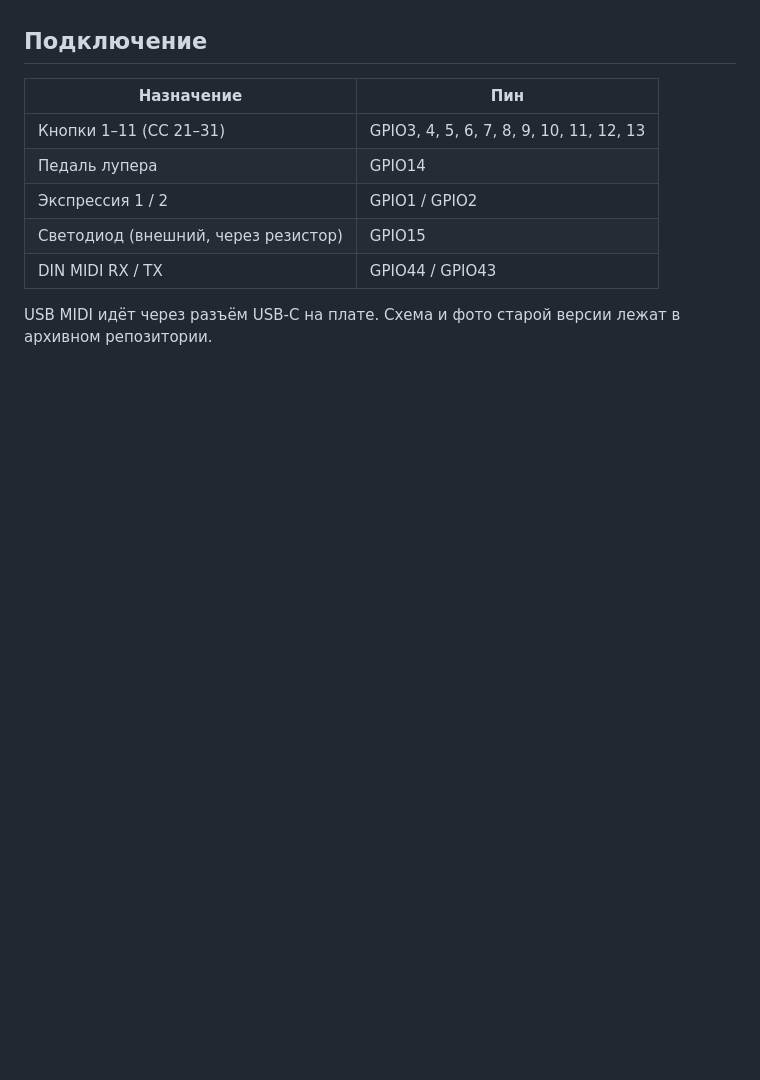
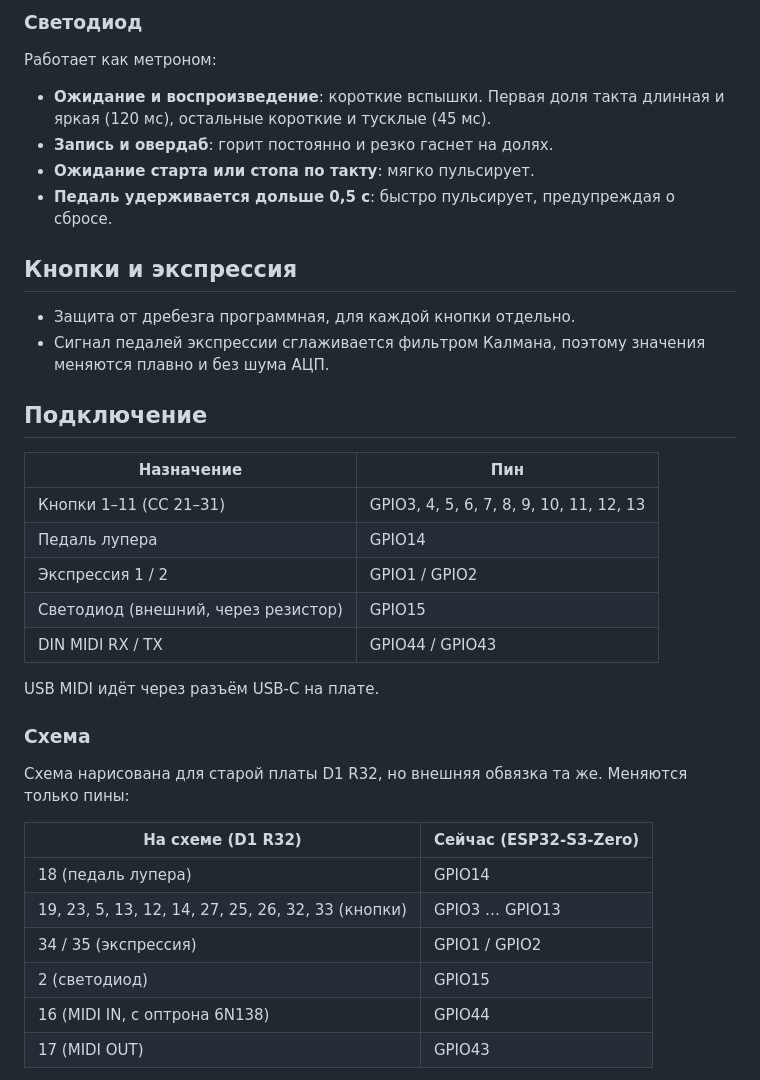
Before and after one commit to dmtry3/footswitch, a Markdown page: README.md, the part around one of its changes. GitHub-like rendering; blank space fills up the shorter version.

```diff
--- a/README.md
+++ b/README.md
@@ -15,3 +35,13 @@ DIY MIDI-футсвитч с лупером на плате Waveshare ESP32-S3-Z
+### Светодиод
+Работает как метроном:
+- **Ожидание и воспроизведение**: короткие вспышки. Первая доля такта длинная и яркая (120 мс), остальные короткие и тусклые (45 мс).
+- **Запись и овердаб**: горит постоянно и резко гаснет на долях.
+- **Ожидание старта или стопа по такту**: мягко пульсирует.
+- **Педаль удерживается дольше 0,5 с**: быстро пульсирует, предупреждая о сбросе.
+
+## Кнопки и экспрессия
+- Защита от дребезга программная, для каждой кнопки отдельно.
+- Сигнал педалей экспрессии сглаживается фильтром Калмана, поэтому значения меняются плавно и без шума АЦП.
 
 ## Подключение
 
@@ -23,4 +53,17 @@ DIY MIDI-футсвитч с лупером на плате Waveshare ESP32-S3-Z
 | Светодиод (внешний, через резистор) | GPIO15 |
 | DIN MIDI RX / TX | GPIO44 / GPIO43 |
 
-USB MIDI идёт через разъём USB-C на плате. Схема и фото старой версии лежат в архивном репозитории.
+USB MIDI идёт через разъём USB-C на плате.
+
+### Схема
+Схема нарисована для старой платы D1 R32, но внешняя обвязка та же. Меняются только пины:
+
+| На схеме (D1 R32) | Сейчас (ESP32-S3-Zero) |
+|---|---|
+| 18 (педаль лупера) | GPIO14 |
+| 19, 23, 5, 13, 12, 14, 27, 25, 26, 32, 33 (кнопки) | GPIO3 … GPIO13 |
+| 34 / 35 (экспрессия) | GPIO1 / GPIO2 |
+| 2 (светодиод) | GPIO15 |
+| 16 (MIDI IN, с оптрона 6N138) | GPIO44 |
+| 17 (MIDI OUT) | GPIO43 |
+
```
Also changed, not shown: other parts of README.md (+31 -0 lines), docs/circuit-d1r32.jpg (added), docs/inside.jpg (added), docs/photo-1.jpg (added), docs/photo-2.jpg (added).
